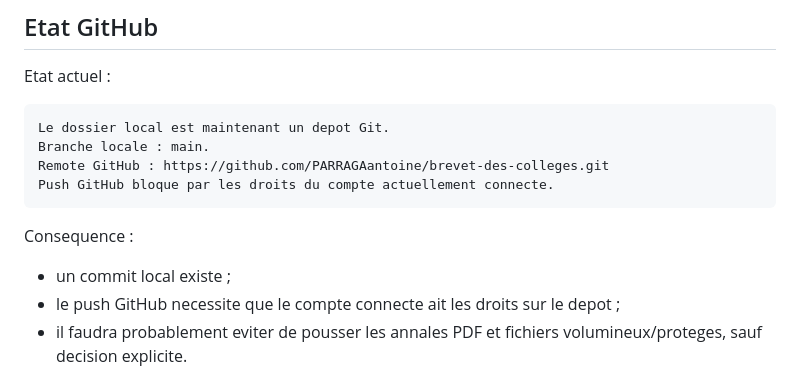
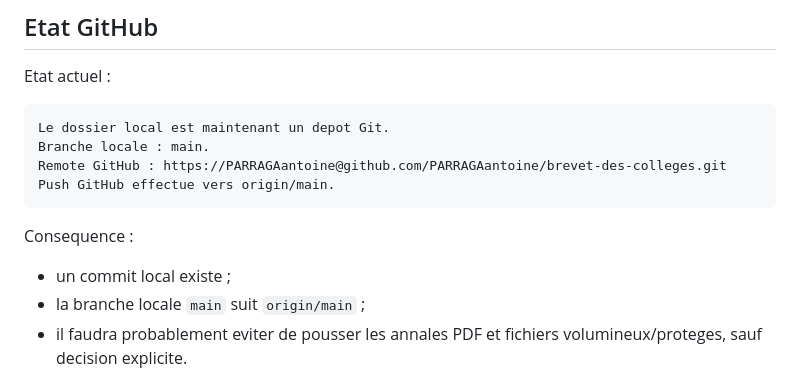
Before and after one commit to PARRAGAantoine/brevet-des-colleges, a Markdown page: Sauvegarde avancement - 2026-06-29.md, the part around the change. Rendered like a GitHub page.

````diff
--- a/Sauvegarde avancement - 2026-06-29.md
+++ b/Sauvegarde avancement - 2026-06-29.md
@@ -103,14 +103,14 @@ Etat actuel :
 ```txt
 Le dossier local est maintenant un depot Git.
 Branche locale : main.
-Remote GitHub : https://github.com/PARRAGAantoine/brevet-des-colleges.git
-Push GitHub bloque par les droits du compte actuellement connecte.
+Remote GitHub : https://PARRAGAantoine@github.com/PARRAGAantoine/brevet-des-colleges.git
+Push GitHub effectue vers origin/main.
 ```
 
 Consequence :
 
 - un commit local existe ;
-- le push GitHub necessite que le compte connecte ait les droits sur le depot ;
+- la branche locale `main` suit `origin/main` ;
 - il faudra probablement eviter de pousser les annales PDF et fichiers volumineux/proteges, sauf decision explicite.
 
 ## Prochaine priorite conseillee
````
Also changed, not shown: Contexte pour IA externe - Application revision brevet.md (+4 -2 lines), Etat actuel et architecture - Application revision brevet.md (+4 -2 lines).
